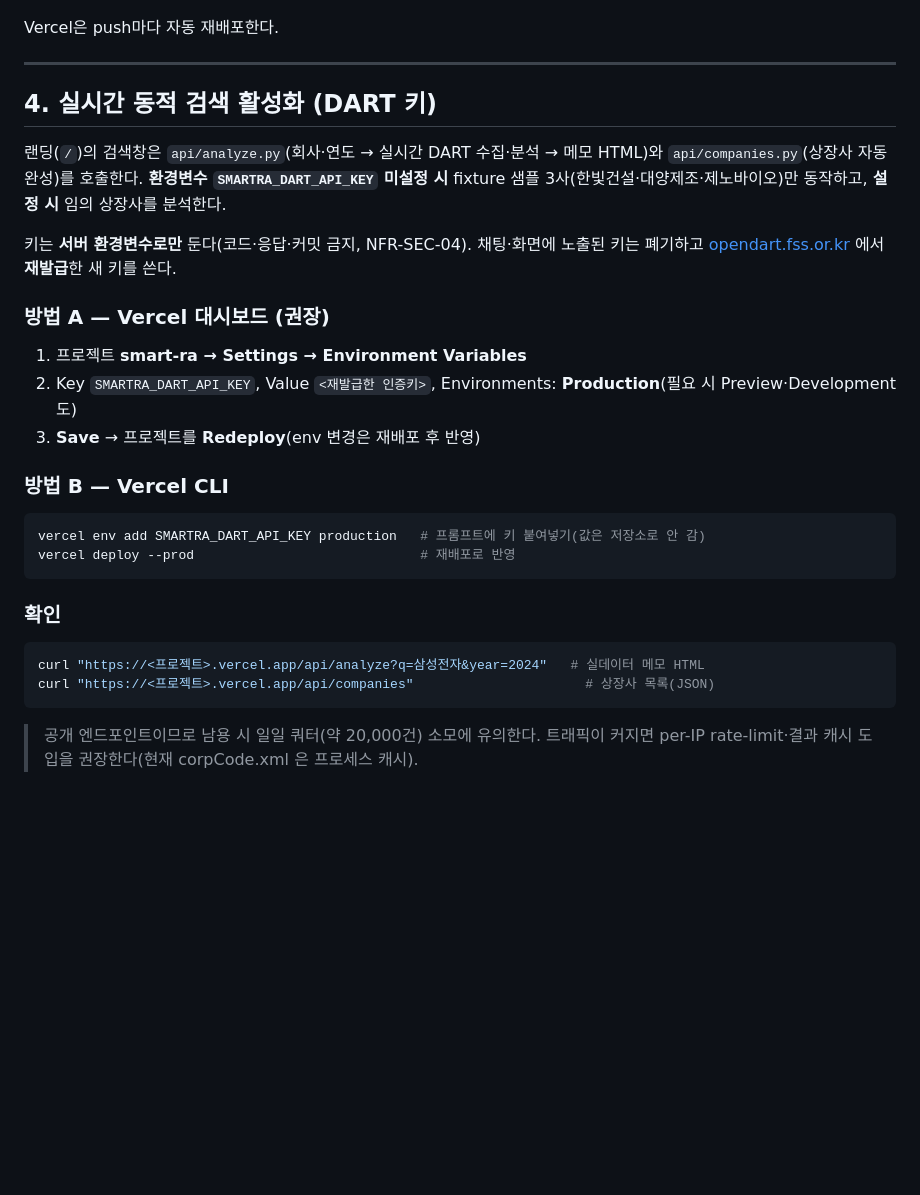
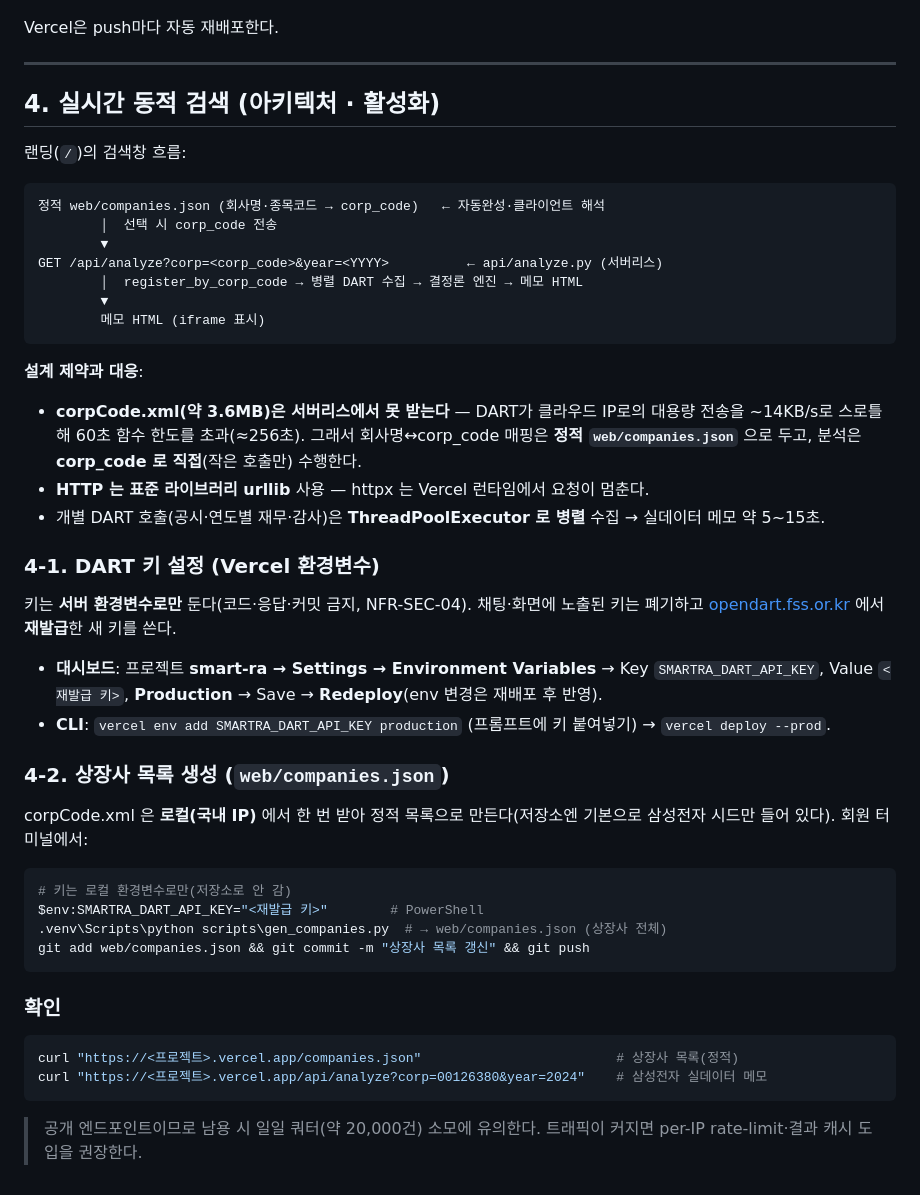
Before and after one commit to 4aprilmayjune6/smart-ra, a Markdown page: DEPLOY.md, the part around the change. GitHub-like rendering; blank space fills up the shorter version.

````diff
--- a/DEPLOY.md
+++ b/DEPLOY.md
@@ -92,34 +92,55 @@ Vercel은 push마다 자동 재배포한다.
 
 ---
 
-## 4. 실시간 동적 검색 활성화 (DART 키)
+## 4. 실시간 동적 검색 (아키텍처 · 활성화)
 
-랜딩(`/`)의 검색창은 `api/analyze.py`(회사·연도 → 실시간 DART 수집·분석 → 메모 HTML)와
-`api/companies.py`(상장사 자동완성)를 호출한다. **환경변수 `SMARTRA_DART_API_KEY` 미설정 시**
-fixture 샘플 3사(한빛건설·대양제조·제노바이오)만 동작하고, **설정 시** 임의 상장사를 분석한다.
+랜딩(`/`)의 검색창 흐름:
+
+```
+정적 web/companies.json (회사명·종목코드 → corp_code)   ← 자동완성·클라이언트 해석
+        │  선택 시 corp_code 전송
+        ▼
+GET /api/analyze?corp=<corp_code>&year=<YYYY>          ← api/analyze.py (서버리스)
+        │  register_by_corp_code → 병렬 DART 수집 → 결정론 엔진 → 메모 HTML
+        ▼
+        메모 HTML (iframe 표시)
+```
+
+**설계 제약과 대응**:
+- **corpCode.xml(약 3.6MB)은 서버리스에서 못 받는다** — DART가 클라우드 IP로의 대용량 전송을
+  ~14KB/s로 스로틀해 60초 함수 한도를 초과(≈256초). 그래서 회사명↔corp_code 매핑은 **정적
+  `web/companies.json`** 으로 두고, 분석은 **corp_code 로 직접**(작은 호출만) 수행한다.
+- **HTTP 는 표준 라이브러리 urllib** 사용 — httpx 는 Vercel 런타임에서 요청이 멈춘다.
+- 개별 DART 호출(공시·연도별 재무·감사)은 **ThreadPoolExecutor 로 병렬** 수집 → 실데이터 메모
+  약 5~15초.
+
+### 4-1. DART 키 설정 (Vercel 환경변수)
 
 키는 **서버 환경변수로만** 둔다(코드·응답·커밋 금지, NFR-SEC-04). 채팅·화면에 노출된 키는 폐기하고
 [opendart.fss.or.kr](https://opendart.fss.or.kr/) 에서 **재발급**한 새 키를 쓴다.
 
-### 방법 A — Vercel 대시보드 (권장)
+- **대시보드**: 프로젝트 **smart-ra → Settings → Environment Variables** → Key `SMARTRA_DART_API_KEY`,
+  Value `<재발급 키>`, **Production** → Save → **Redeploy**(env 변경은 재배포 후 반영).
+- **CLI**: `vercel env add SMARTRA_DART_API_KEY production` (프롬프트에 키 붙여넣기) → `vercel deploy --prod`.
 
-1. 프로젝트 **smart-ra → Settings → Environment Variables**
-2. Key `SMARTRA_DART_API_KEY`, Value `<재발급한 인증키>`, Environments: **Production**(필요 시 Preview·Development도)
-3. **Save** → 프로젝트를 **Redeploy**(env 변경은 재배포 후 반영)
+### 4-2. 상장사 목록 생성 (`web/companies.json`)
 
-### 방법 B — Vercel CLI
+corpCode.xml 은 **로컬(국내 IP)** 에서 한 번 받아 정적 목록으로 만든다(저장소엔 기본으로 삼성전자
+시드만 들어 있다). 회원 터미널에서:
 
 ```bash
-vercel env add SMARTRA_DART_API_KEY production   # 프롬프트에 키 붙여넣기(값은 저장소로 안 감)
-vercel deploy --prod                             # 재배포로 반영
+# 키는 로컬 환경변수로만(저장소로 안 감)
+$env:SMARTRA_DART_API_KEY="<재발급 키>"        # PowerShell
+.venv\Scripts\python scripts\gen_companies.py  # → web/companies.json (상장사 전체)
+git add web/companies.json && git commit -m "상장사 목록 갱신" && git push
 ```
 
 ### 확인
 
 ```bash
-curl "https://<프로젝트>.vercel.app/api/analyze?q=삼성전자&year=2024"   # 실데이터 메모 HTML
-curl "https://<프로젝트>.vercel.app/api/companies"                      # 상장사 목록(JSON)
+curl "https://<프로젝트>.vercel.app/companies.json"                         # 상장사 목록(정적)
+curl "https://<프로젝트>.vercel.app/api/analyze?corp=00126380&year=2024"    # 삼성전자 실데이터 메모
 ```
 
 > 공개 엔드포인트이므로 남용 시 일일 쿼터(약 20,000건) 소모에 유의한다. 트래픽이 커지면
-> per-IP rate-limit·결과 캐시 도입을 권장한다(현재 corpCode.xml 은 프로세스 캐시).
+> per-IP rate-limit·결과 캐시 도입을 권장한다.
````
Also changed, not shown: README.md (+8 -7 lines).
